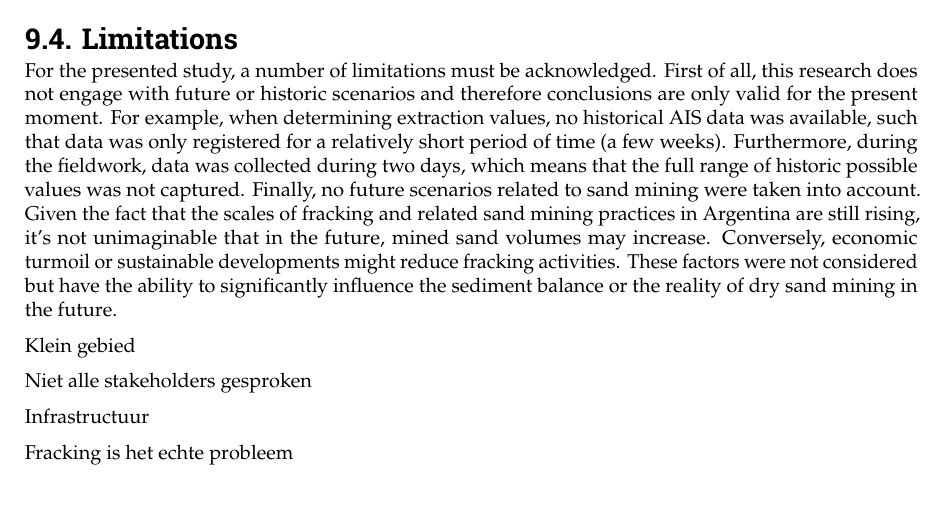
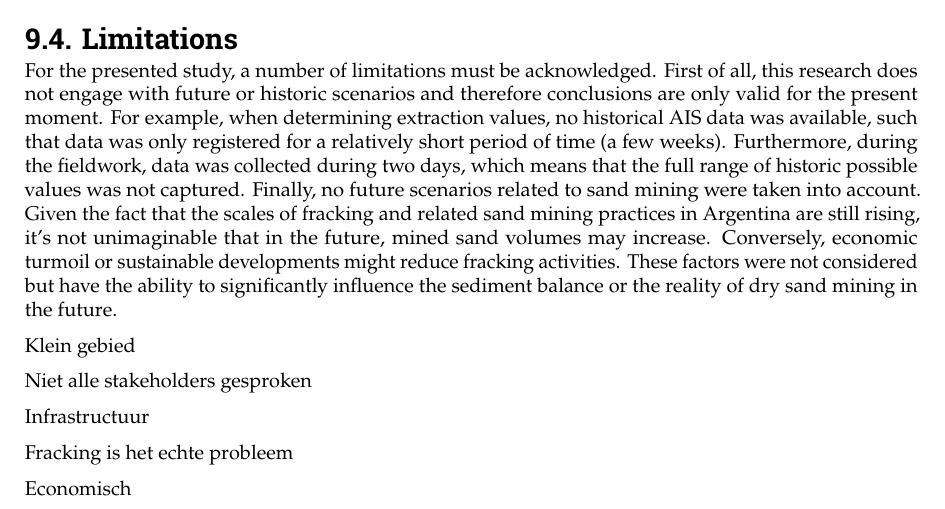
Before and after one commit to Njeapp2/bibtex, a LaTeX thesis (report.tex, which reads mainmatter/9-Discussion.tex): part of page 124 of 170, cut so that both start at the same text. Compiled offline with pdfLaTeX.

Commit message:
Update on Overleaf.

```diff
--- a/mainmatter/9-Discussion.tex
+++ b/mainmatter/9-Discussion.tex
@@ -54,6 +54,8 @@ Infrastructuur
 
 Fracking is het echte probleem
 
+Economisch
+
 
 %inkorten: dingen naar conclusie?
 %Delft 3D model
```
